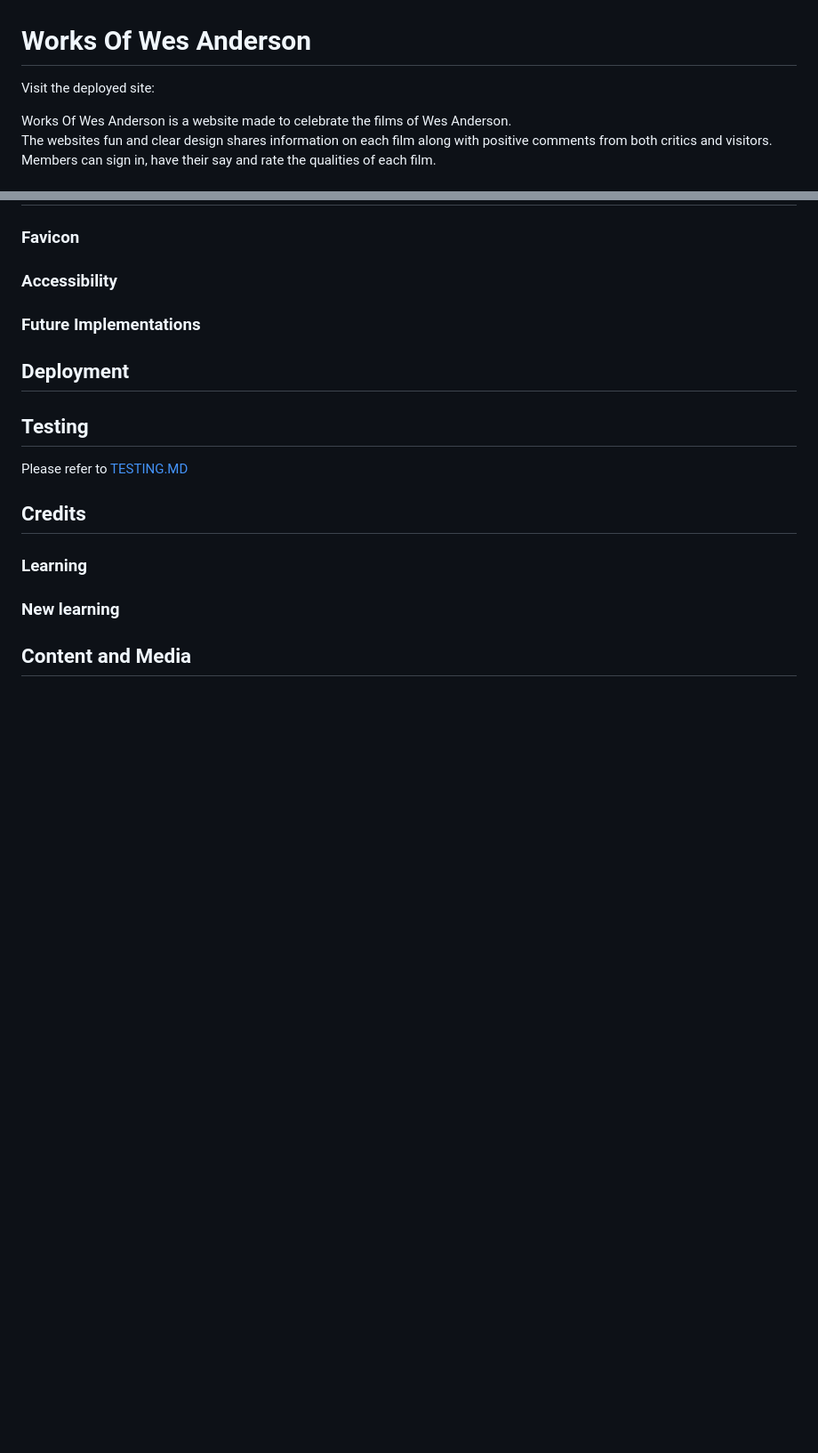
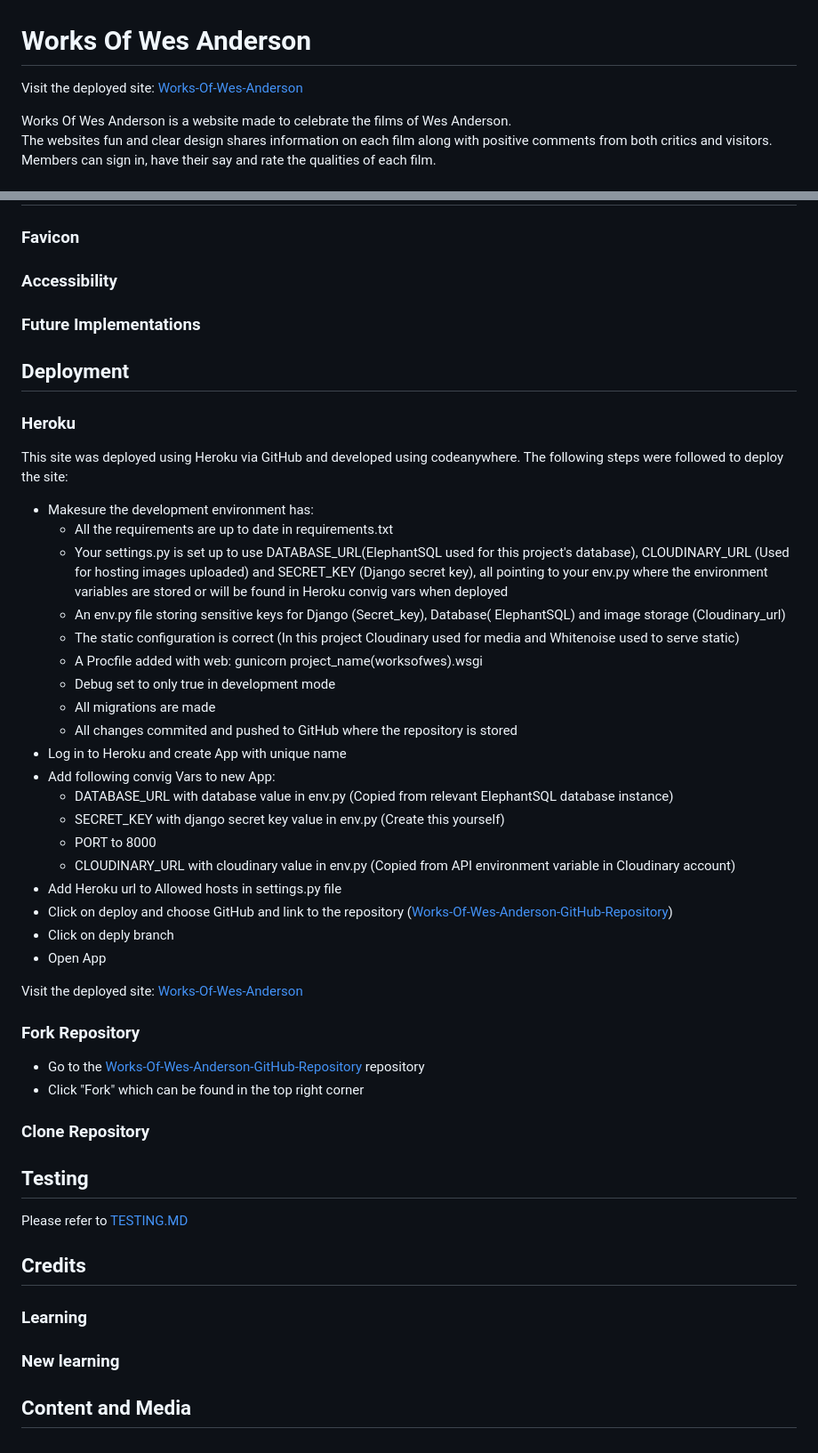
Before and after one commit to DavidDock/works-of-wes-anderson, a Markdown page: README.md, 2 parts joined by grey strips. Shown: that part at 89% size. GitHub-like rendering; blank space fills up the shorter version.

```diff
--- a/README.md
+++ b/README.md
@@ -1,6 +1,6 @@
 # Works Of Wes Anderson
 
-Visit the deployed site:
+Visit the deployed site: [Works-Of-Wes-Anderson](https://works-of-wes-anderson-b656acb2e110.herokuapp.com/)
 
 Works Of Wes Anderson is a website made to celebrate the films of Wes Anderson.
 The websites fun and clear design shares information on each film along with positive comments from both critics and visitors.
@@ -95,6 +110,39 @@ Please refer to [AGILE.MD](AGILE.md)
 
 ## Deployment
 
+### Heroku
+
+This site was deployed using Heroku via GitHub and developed using codeanywhere. The following steps were followed to deploy the site:
+
+- Makesure the development environment has:
+  - All the requirements are up to date in requirements.txt
+  - Your settings.py is set up to use DATABASE_URL(ElephantSQL used for this project's database), CLOUDINARY_URL  (Used for hosting images uploaded) and SECRET_KEY (Django secret key), all pointing to your env.py where the environment variables are stored or will be found in Heroku convig vars when deployed
+  - An env.py file storing sensitive keys for Django (Secret_key), Database( ElephantSQL) and image storage (Cloudinary_url)
+  - The static configuration is correct (In this project Cloudinary used for media and Whitenoise used to serve static)
+  - A Procfile added with web: gunicorn project_name(worksofwes).wsgi
+  - Debug set to only true in development mode
+  - All migrations are made
+  - All changes commited and pushed to GitHub where the repository is stored
+- Log in to Heroku and create App with unique name
+- Add following convig Vars to new App:
+  - DATABASE_URL with database value in env.py (Copied from relevant ElephantSQL database instance)
+  - SECRET_KEY with django secret key value in env.py (Create this yourself)
+  - PORT to 8000
+  - CLOUDINARY_URL with cloudinary value in env.py (Copied from API environment variable in Cloudinary account)
+- Add Heroku url to Allowed hosts in settings.py file
+- Click on deploy and choose GitHub and link to the repository ([Works-Of-Wes-Anderson-GitHub-Repository](https://github.com/DavidDock/works-of-wes-anderson))
+- Click on deply branch
+- Open App
+
+Visit the deployed site: [Works-Of-Wes-Anderson](https://works-of-wes-anderson-b656acb2e110.herokuapp.com/)
+
+### Fork Repository
+
+- Go to the [Works-Of-Wes-Anderson-GitHub-Repository](https://github.com/DavidDock/works-of-wes-anderson) repository
+- Click "Fork" which can be found in the top right corner
+
+### Clone Repository
+
 ## Testing
 
 Please refer to [TESTING.MD](TESTING.md)
```
Also changed, not shown: other parts of README.md (+15 -0 lines), documentation/design/works-of-wes-anderson-color-pallet.png (added).
